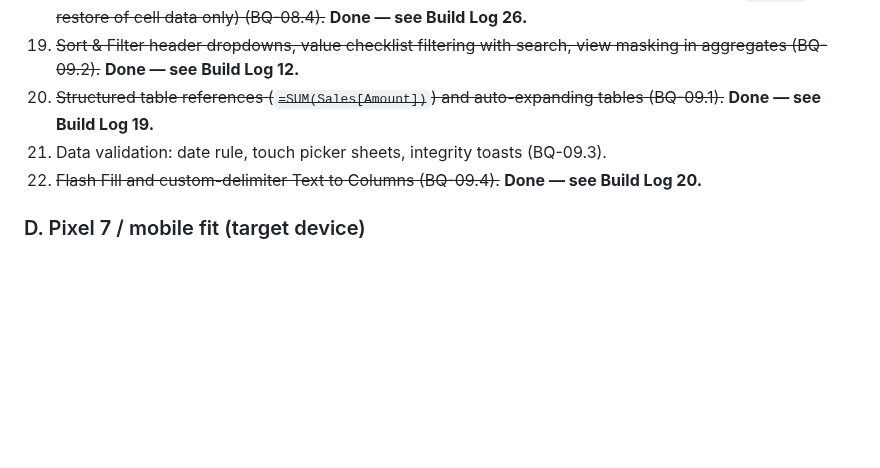
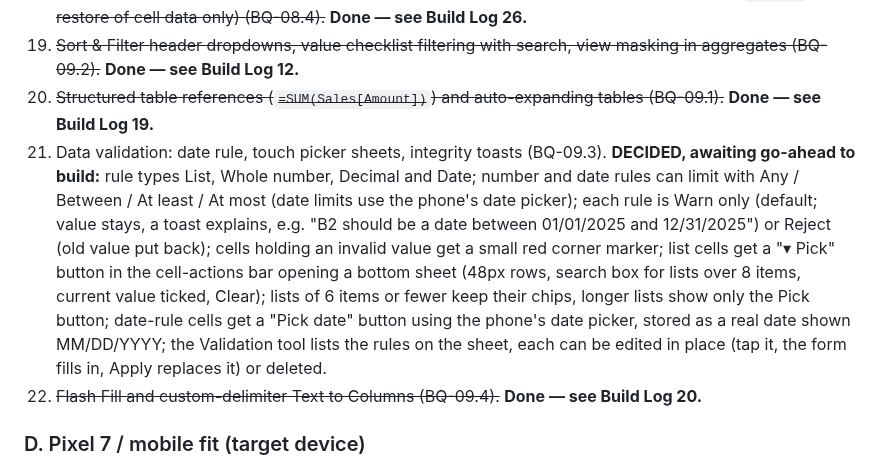
Before and after one commit to TundraJon/QSheet, a Markdown page: README.md, the part around the change. GitHub-like rendering; blank space fills up the shorter version.

Commit message:
Log item 21 decisions (awaiting go-ahead)
Co-Authored-By: Claude Sonnet 5.5 <noreply@anthropic.com>
Claude-Session: https://claude.ai/code/session_01AVZzm24iDBekqDAmPAps9d

```diff
--- a/README.md
+++ b/README.md
@@ -49,7 +49,7 @@ Logged from the V2 → V3 gap review. Nothing here is approved to build yet. Ful
 18. ~~Time Travel: visual drawer, scrub forward/back, restore formatting/merges/rules (currently `alert()` restore of cell data only) (BQ-08.4).~~ **Done — see Build Log 26.**
 19. ~~Sort & Filter header dropdowns, value checklist filtering with search, view masking in aggregates (BQ-09.2).~~ **Done — see Build Log 12.**
 20. ~~Structured table references (`=SUM(Sales[Amount])`) and auto-expanding tables (BQ-09.1).~~ **Done — see Build Log 19.**
-21. Data validation: date rule, touch picker sheets, integrity toasts (BQ-09.3).
+21. Data validation: date rule, touch picker sheets, integrity toasts (BQ-09.3). **DECIDED, awaiting go-ahead to build:** rule types List, Whole number, Decimal and Date; number and date rules can limit with Any / Between / At least / At most (date limits use the phone's date picker); each rule is Warn only (default; value stays, a toast explains, e.g. "B2 should be a date between 01/01/2025 and 12/31/2025") or Reject (old value put back); cells holding an invalid value get a small red corner marker; list cells get a "▾ Pick" button in the cell-actions bar opening a bottom sheet (48px rows, search box for lists over 8 items, current value ticked, Clear); lists of 6 items or fewer keep their chips, longer lists show only the Pick button; date-rule cells get a "Pick date" button using the phone's date picker, stored as a real date shown MM/DD/YYYY; the Validation tool lists the rules on the sheet, each can be edited in place (tap it, the form fills in, Apply replaces it) or deleted.
 22. ~~Flash Fill and custom-delimiter Text to Columns (BQ-09.4).~~ **Done — see Build Log 20.**
 
 ### D. Pixel 7 / mobile fit (target device)
```
